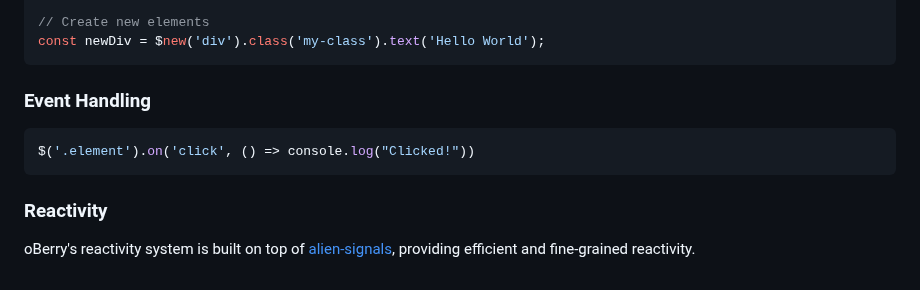
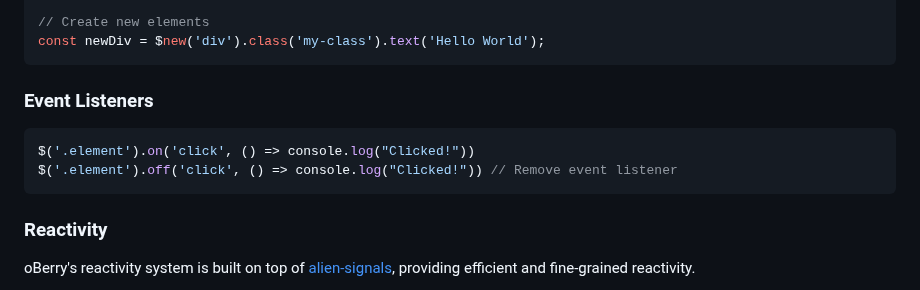
Before and after one commit to radeqq007/oBerry, a Markdown page: README.md, the part around the change. Drawn GitHub-style.

Commit message:
docs: Update README.md

````diff
--- a/README.md
+++ b/README.md
@@ -299,11 +299,13 @@ import { $new } from 'oberry';
 const newDiv = $new('div').class('my-class').text('Hello World');
 ```
 
-### Event Handling
+### Event Listeners
 
 ```js
 $('.element').on('click', () => console.log("Clicked!"))
+$('.element').off('click', () => console.log("Clicked!")) // Remove event listener
 ```
+
 
 ### Reactivity
 
````
